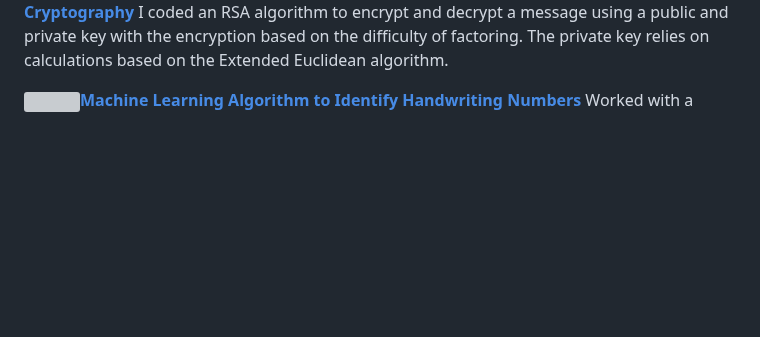
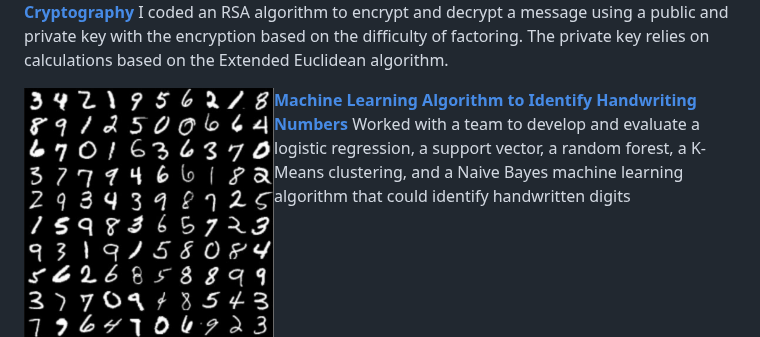
Before and after one commit to Ol1viaW/Ol1viaW, a Markdown page: README.md, the part around the change. Drawn GitHub-style; blank space fills up the shorter version; grey boxes are pictures that could not be loaded.

```diff
--- a/README.md
+++ b/README.md
@@ -45,6 +45,6 @@ I worked to create a fairer housing price prediction model utilizing data from C
 <img align="left" width="250" height="150" src="https://raw.githubusercontent.com/Ol1viaW/Ol1viaW/master/Images/RSA.png">**[RSA Algorithm for Cryptography](https://github.com/Ol1viaW/RSA-Encryption-Decryption)**
 I coded an RSA algorithm to encrypt and decrypt a message using a public and private key with the encryption based on the difficulty of factoring. The private key relies on calculations based on the Extended Euclidean algorithm.
 
-<img align="left" width="250" height="150" src="https://raw.githubusercontent.com/Ol1viaW/Ol1viaW/master/Images/RSA.png">**[Machine Learning Algorithm to Identify Handwriting Numbers](https://sites.google.com/view/computervisionwrittentotext/our-project?authuser=0)**
+<img align="left" width="250" height="150" src="https://raw.githubusercontent.com/Ol1viaW/Ol1viaW/master/Images/Digits.png">**[Machine Learning Algorithm to Identify Handwriting Numbers](https://sites.google.com/view/computervisionwrittentotext/our-project?authuser=0)**
 Worked with a team to develop and evaluate a logistic regression, a support vector, a random forest, a K-Means
 clustering, and a Naive Bayes machine learning algorithm that could identify handwritten digits
```
